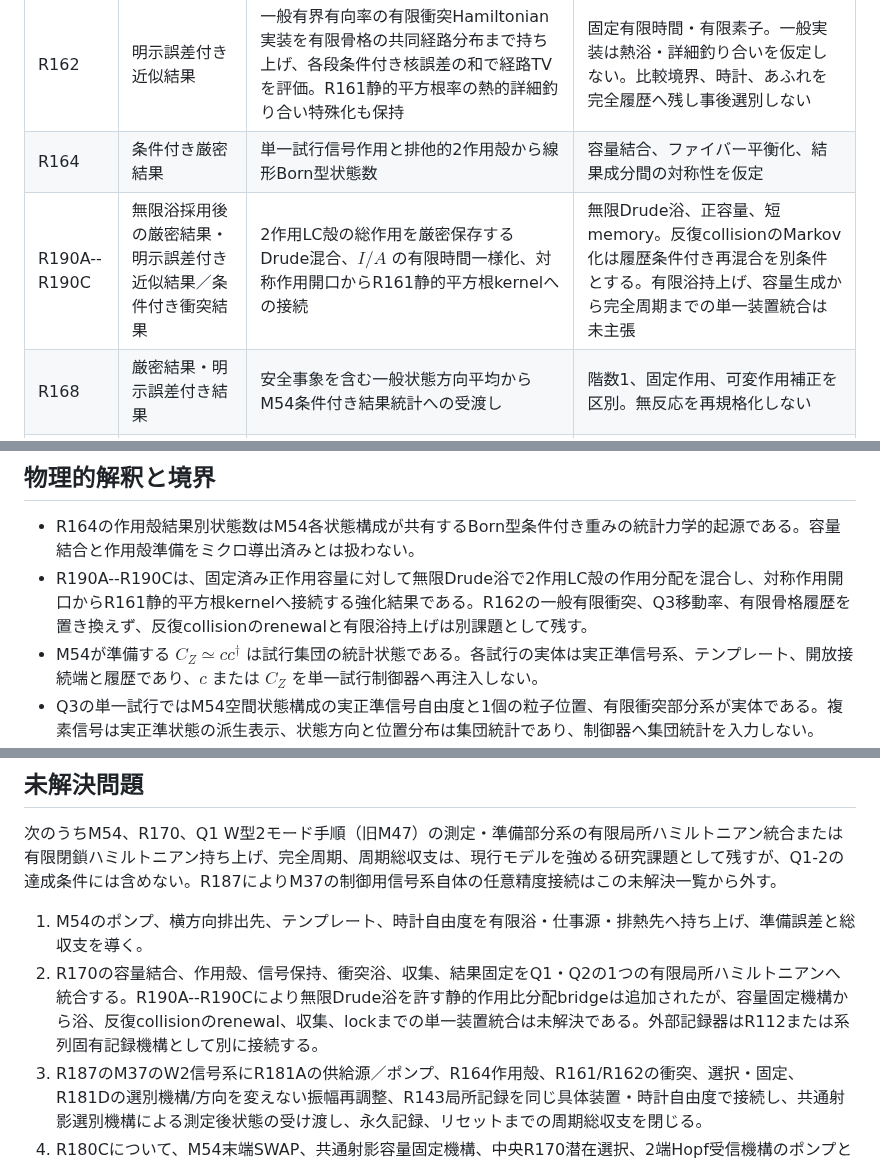
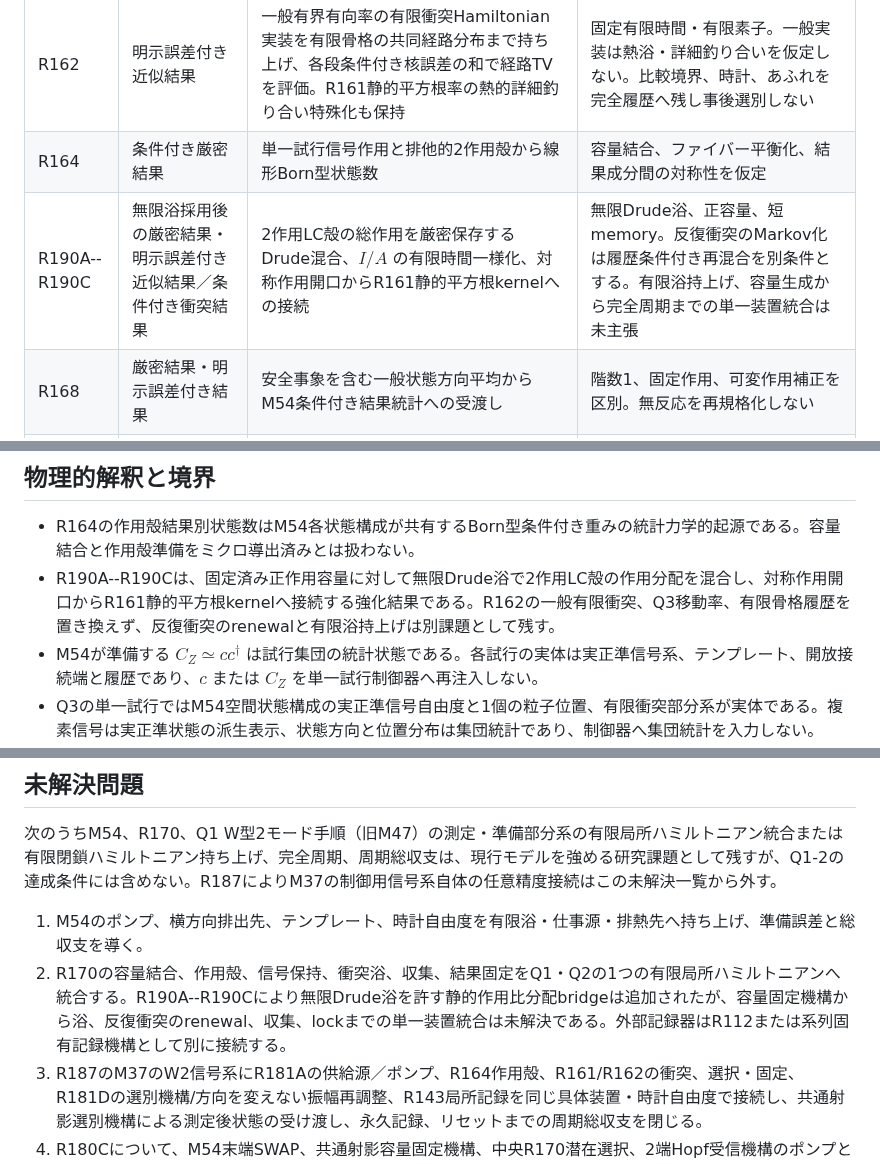
Before and after one commit to nimomono/quantum-wakaran-neko, a Markdown page: PROJECT_STATUS.md, 3 parts joined by grey strips. Drawn GitHub-style.

Commit message:
draft-85: R190用語を正本表記へ統一

```diff
--- a/PROJECT_STATUS.md
+++ b/PROJECT_STATUS.md
@@ -143,7 +143,7 @@ M54は共通の状態型と因果契約を与えるが、同じ物理接続端
 | R161 | 厳密結果 | 正の対象分布、反対称確率流、対称活動量から前向き整合と共通の確率分布後退率を構成。静的特殊化で平方根型詳細釣合い・一意定常分布・一様混合上界、空間特殊化で旧R183 移動分布の整合を回収 | 採用生成子後。静的/移動の活動量選択を別途指定。$\delta\downarrow0$ で資源発散 |
 | R162 | 明示誤差付き近似結果 | 一般有界有向率の有限衝突Hamiltonian実装を有限骨格の共同経路分布まで持ち上げ、各段条件付き核誤差の和で経路TVを評価。R161静的平方根率の熱的詳細釣り合い特殊化も保持 | 固定有限時間・有限素子。一般実装は熱浴・詳細釣り合いを仮定しない。比較境界、時計、あふれを完全履歴へ残し事後選別しない |
 | R164 | 条件付き厳密結果 | 単一試行信号作用と排他的2作用殻から線形Born型状態数 | 容量結合、ファイバー平衡化、結果成分間の対称性を仮定 |
-| R190A--R190C | 無限浴採用後の厳密結果・明示誤差付き近似結果／条件付き衝突結果 | 2作用LC殻の総作用を厳密保存するDrude混合、$I/A$ の有限時間一様化、対称作用開口からR161静的平方根kernelへの接続 | 無限Drude浴、正容量、短memory。反復collisionのMarkov化は履歴条件付き再混合を別条件とする。有限浴持上げ、容量生成から完全周期までの単一装置統合は未主張 |
+| R190A--R190C | 無限浴採用後の厳密結果・明示誤差付き近似結果／条件付き衝突結果 | 2作用LC殻の総作用を厳密保存するDrude混合、$I/A$ の有限時間一様化、対称作用開口からR161静的平方根kernelへの接続 | 無限Drude浴、正容量、短memory。反復衝突のMarkov化は履歴条件付き再混合を別条件とする。有限浴持上げ、容量生成から完全周期までの単一装置統合は未主張 |
 | R168 | 厳密結果・明示誤差付き結果 | 安全事象を含む一般状態方向平均からM54条件付き結果統計への受渡し | 階数1、固定作用、可変作用補正を区別。無反応を再規格化しない |
 | R170 | 条件付き・明示誤差付き結果 | M54静的選択・固定共通定理と共通選択・記録安定性系 | 容量、作用殻、混合、衝突、収集、固定、後段窓保持を指定誤差で実行できることを仮定。外部記録はR112または系列固有機構。単一ハミルトニアン統合は未完 |
 
@@ -191,7 +191,7 @@ R181AのW型2モード化は独立結果IDを持たない系として付録Hに
 ## 物理的解釈と境界
 
 - R164の作用殻結果別状態数はM54各状態構成が共有するBorn型条件付き重みの統計力学的起源である。容量結合と作用殻準備をミクロ導出済みとは扱わない。
-- R190A--R190Cは、固定済み正作用容量に対して無限Drude浴で2作用LC殻の作用分配を混合し、対称作用開口からR161静的平方根kernelへ接続する強化結果である。R162の一般有限衝突、Q3移動率、有限骨格履歴を置き換えず、反復collisionのrenewalと有限浴持上げは別課題として残す。
+- R190A--R190Cは、固定済み正作用容量に対して無限Drude浴で2作用LC殻の作用分配を混合し、対称作用開口からR161静的平方根kernelへ接続する強化結果である。R162の一般有限衝突、Q3移動率、有限骨格履歴を置き換えず、反復衝突のrenewalと有限浴持上げは別課題として残す。
 - M54が準備する $C_Z\simeq cc^\dagger$ は試行集団の統計状態である。各試行の実体は実正準信号系、テンプレート、開放接続端と履歴であり、$c$ または $C_Z$ を単一試行制御器へ再注入しない。
 - Q3の単一試行ではM54空間状態構成の実正準信号自由度と1個の粒子位置、有限衝突部分系が実体である。複素信号は実正準状態の派生表示、状態方向と位置分布は集団統計であり、制御器へ集団統計を入力しない。M37は空間信号部分系の局所位置ばね物理実装層である。
 - Q3の二乗形はM54/R135の階数1準備とR164の条件付き状態数に由来する。開始面で位置を一度だけ準備し、R161移動特殊化が同じ条件付き分布を保存する。終時刻には再標本化せず同じ粒子を記録する。
@@ -211,7 +211,7 @@ R181AのW型2モード化は独立結果IDを持たない系として付録Hに
 次のうちM54、R170、Q1 W型2モード手順（旧M47）の測定・準備部分系の有限局所ハミルトニアン統合または有限閉鎖ハミルトニアン持ち上げ、完全周期、周期総収支は、現行モデルを強める研究課題として残すが、Q1-2の達成条件には含めない。R187によりM37の制御用信号系自体の任意精度接続はこの未解決一覧から外す。
 
 1. M54のポンプ、横方向排出先、テンプレート、時計自由度を有限浴・仕事源・排熱先へ持ち上げ、準備誤差と総収支を導く。
-2. R170の容量結合、作用殻、信号保持、衝突浴、収集、結果固定をQ1・Q2の1つの有限局所ハミルトニアンへ統合する。R190A--R190Cにより無限Drude浴を許す静的作用比分配bridgeは追加されたが、容量固定機構から浴、反復collisionのrenewal、収集、lockまでの単一装置統合は未解決である。外部記録器はR112または系列固有記録機構として別に接続する。
+2. R170の容量結合、作用殻、信号保持、衝突浴、収集、結果固定をQ1・Q2の1つの有限局所ハミルトニアンへ統合する。R190A--R190Cにより無限Drude浴を許す静的作用比分配bridgeは追加されたが、容量固定機構から浴、反復衝突のrenewal、収集、lockまでの単一装置統合は未解決である。外部記録器はR112または系列固有記録機構として別に接続する。
 3. R187のM37のW2信号系にR181Aの供給源／ポンプ、R164作用殻、R161/R162の衝突、選択・固定、R181Dの選別機構/方向を変えない振幅再調整、R143局所記録を同じ具体装置・時計自由度で接続し、共通射影選別機構による測定後状態の受け渡し、永久記録、リセットまでの周期総収支を閉じる。
 4. R180Cについて、M54末端SWAP、共通射影容量固定機構、中央R170潜在選択、2端Hopf受信機構のポンプと排出先、中央切断、2翼局所R170、R112局所記録、未使用素子の供給を同じ具体装置と時計自由度へ統合する。
 5. M54空間切断面、M37信号、初期作用殻、有限衝突浴、時計自由度、Q3終位置記録を同じ有限局所装置へ統合する。
```
